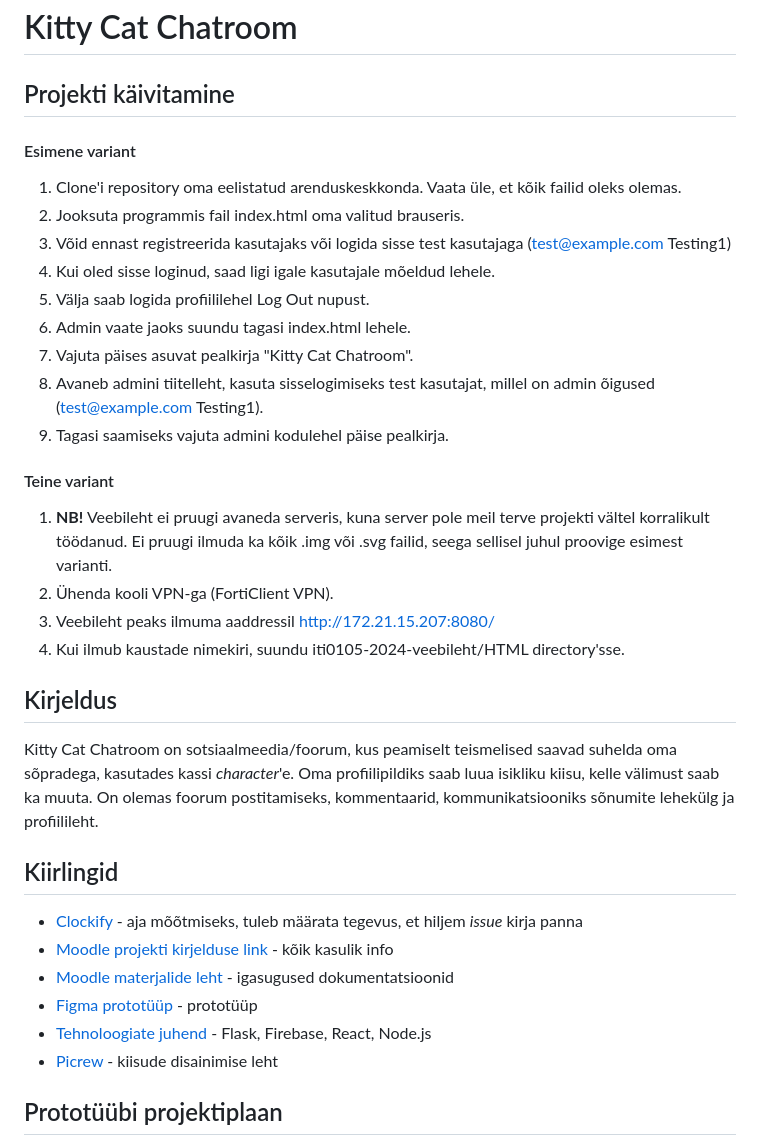
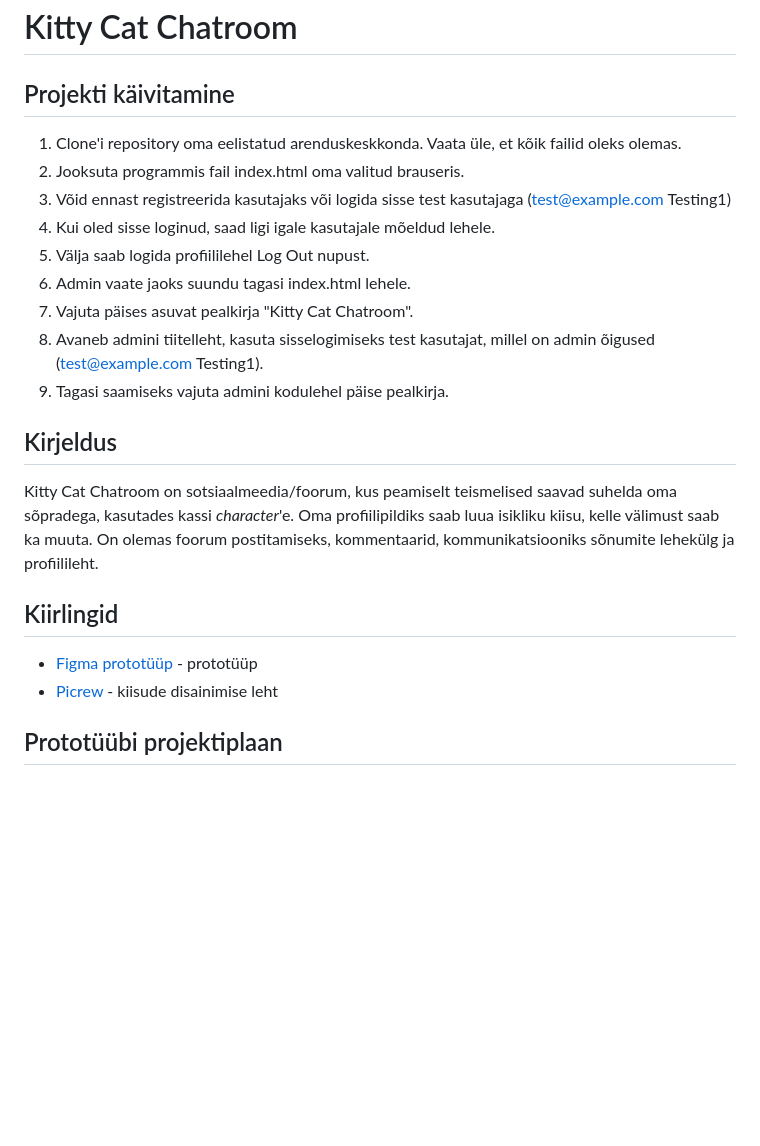
Before and after one commit to sirelin/kitty-cat-chatroom, a Markdown page: README.md, the part around the change. Rendered like a GitHub page; blank space fills up the shorter version.

```diff
--- a/README.md
+++ b/README.md
@@ -1,7 +1,6 @@
 ### iti0105-2024-veebileht
 # Kitty Cat Chatroom
 ## Projekti käivitamine
-#### Esimene variant
 1. Clone'i repository oma eelistatud arenduskeskkonda. Vaata üle, et kõik failid oleks olemas.
 2. Jooksuta programmis fail index.html oma valitud brauseris.
 3. Võid ennast registreerida kasutajaks või logida sisse test kasutajaga (test@example.com Testing1)
@@ -12,14 +11,6 @@
 8. Avaneb admini tiitelleht, kasuta sisselogimiseks test kasutajat, millel on admin õigused (test@example.com Testing1).
 9. Tagasi saamiseks vajuta admini kodulehel päise pealkirja.
 
-#### Teine variant
-1. **NB!** Veebileht ei pruugi avaneda serveris, kuna server pole meil terve projekti vältel korralikult töödanud. Ei pruugi ilmuda ka kõik .img või .svg failid, seega sellisel juhul proovige esimest varianti.
-2. Ühenda kooli VPN-ga (FortiClient VPN).
-3. Veebileht peaks ilmuma aaddressil http://172.21.15.207:8080/
-4. Kui ilmub kaustade nimekiri, suundu iti0105-2024-veebileht/HTML directory'sse.
-
-
-
 
 ## Kirjeldus
 Kitty Cat Chatroom on sotsiaalmeedia/foorum, kus peamiselt teismelised saavad suhelda oma sõpradega, kasutades kassi _character_'e. Oma profiilipildiks saab luua isikliku kiisu, kelle välimust saab ka muuta. On olemas foorum postitamiseks, kommentaarid, kommunikatsiooniks sõnumite lehekülg ja profiilileht.
@@ -28,12 +19,7 @@ Kitty Cat Chatroom on sotsiaalmeedia/foorum, kus peamiselt teismelised saavad su
 
 ## Kiirlingid
 
-
-- [Clockify](https://app.clockify.me/tracker#) - aja mõõtmiseks, tuleb määrata tegevus, et hiljem _issue_ kirja panna
-- [Moodle projekti kirjelduse link](https://moodle.taltech.ee/mod/page/view.php?id=625911) - kõik kasulik info
-- [Moodle materjalide leht](https://moodle.taltech.ee/mod/page/view.php?id=563989) - igasugused dokumentatsioonid
 - [Figma prototüüp](https://www.figma.com/design/JKvwOJHDEaHr3XTt5xzVVy/Protot%C3%BC%C3%BCp?node-id=0-1&node-type=canvas&t=UPt1xS60TRC5ROoa-0) - prototüüp
-- [Tehnoloogiate juhend](https://iti0105.pages.taltech.ee/index.html) - Flask, Firebase, React, Node.js
 - [Picrew](https://picrew.me/en/image_maker/35494) - kiisude disainimise leht
 
 ## Prototüübi projektiplaan
```
